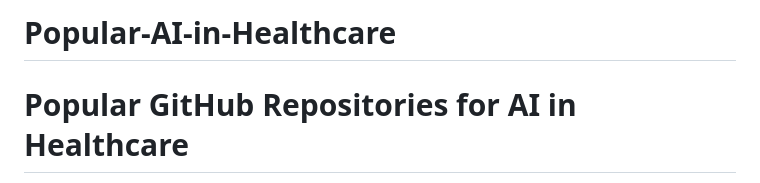
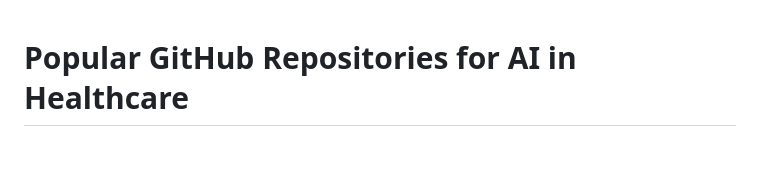
Before and after one commit to secarievarity/Popular-AI-in-Healthcare, a Markdown page: README.md, the part around the change. Drawn GitHub-style; blank space fills up the shorter version.

```diff
--- a/README.md
+++ b/README.md
@@ -1,4 +1,3 @@
-# Popular-AI-in-Healthcare
 <!DOCTYPE html>
 <html lang="en">
 <head>
```
